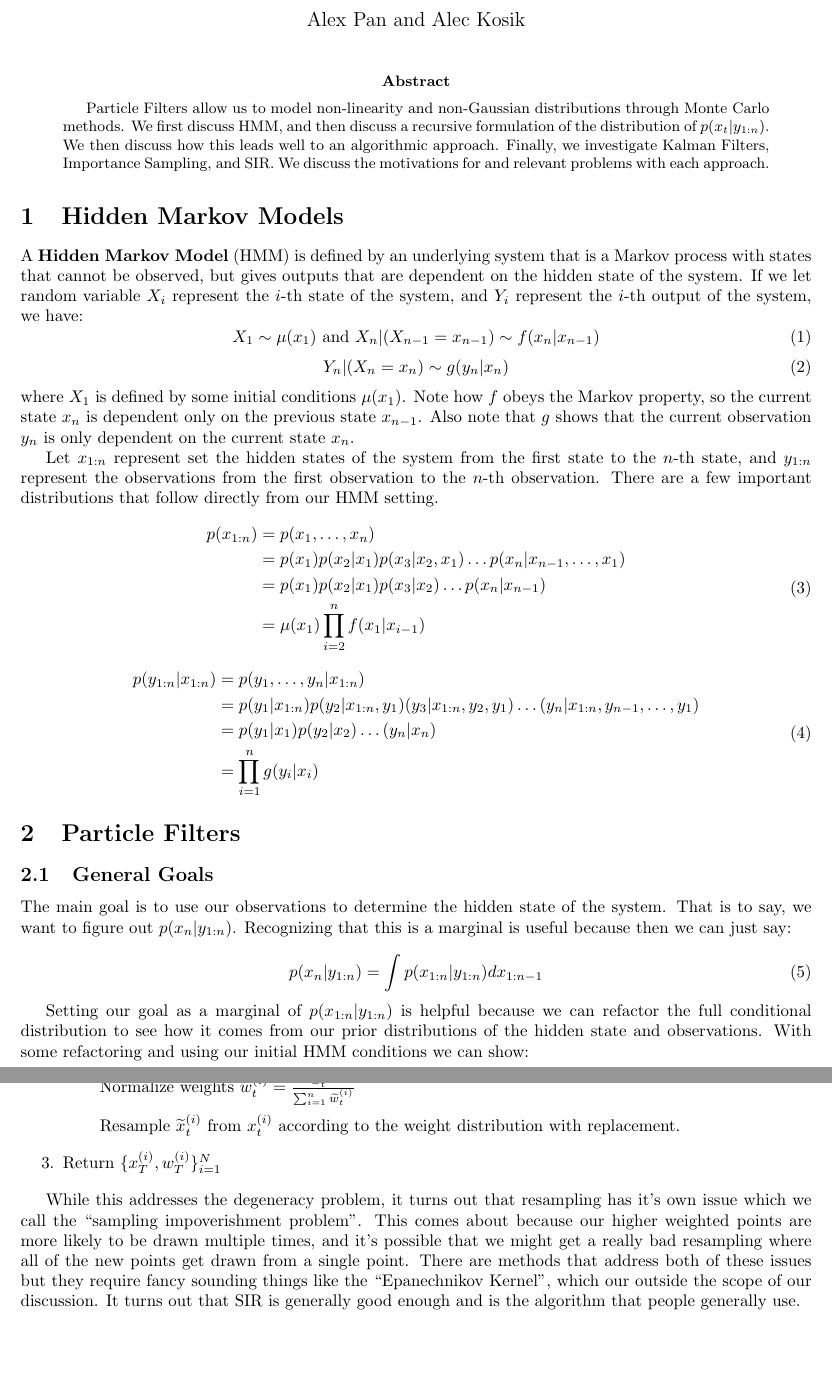
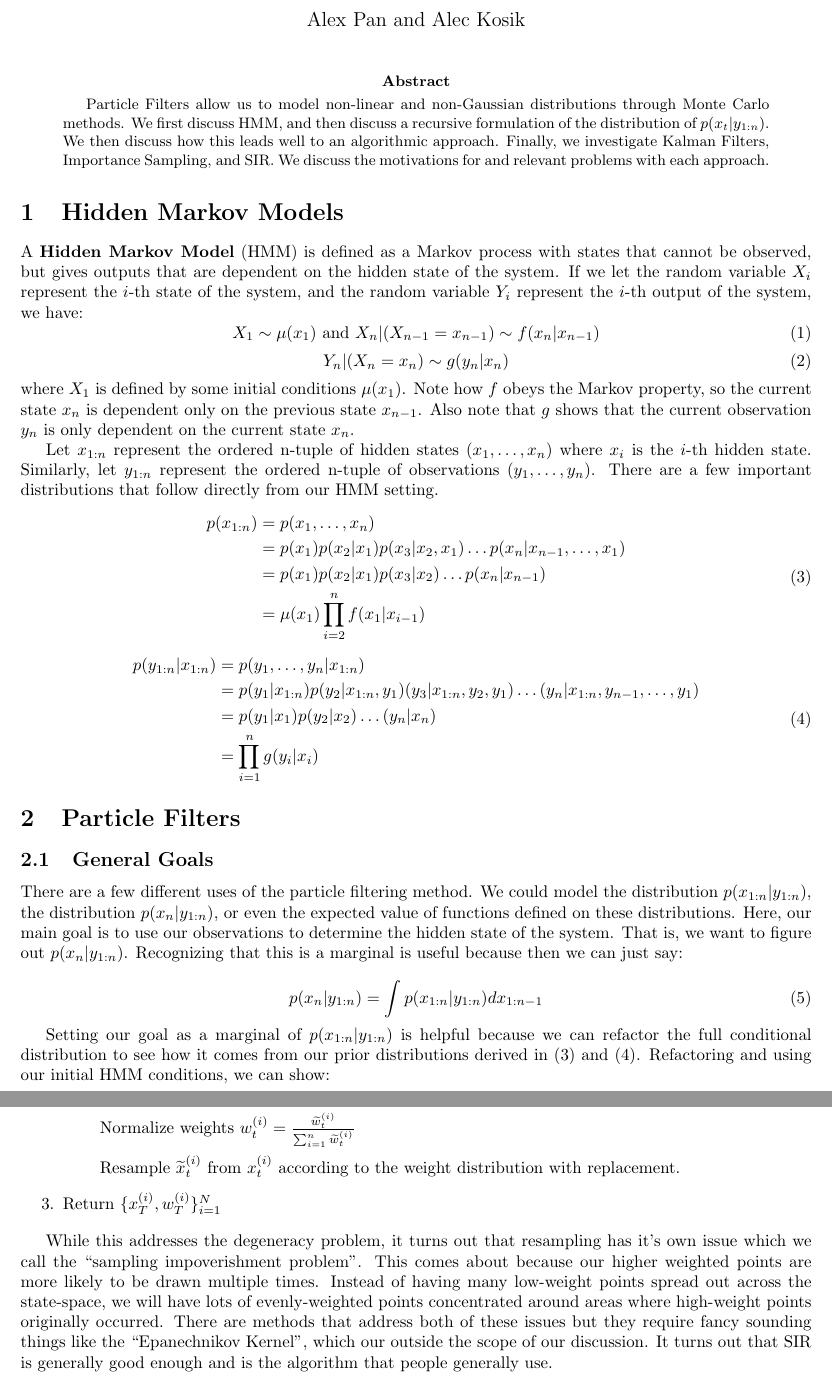
Before and after one commit to apanana/ParticleFilters, a LaTeX paper (Report/Report.tex): two parts of pages 1 and 4 of 4, joined at a grey line, cut so that both start at the same text, the shorter picture padded with empty space. Compiled offline with pdfLaTeX.

Commit message:
Editing report, first pass

```diff
--- a/Report/Report.tex
+++ b/Report/Report.tex
@@ -19,13 +19,13 @@
 
 % --------------------- Abstract ---------------------
 \begin{abstract}
-Particle Filters allow us to model non-linearity and non-Gaussian distributions through Monte Carlo methods. We first discuss HMM, and then discuss a recursive formulation of the distribution of $p(x_t|y_{1:n})$. We then discuss how this leads well to an algorithmic approach. Finally, we investigate Kalman Filters, Importance Sampling, and SIR. We discuss the motivations for and relevant problems with each approach.
+Particle Filters allow us to model non-linear and non-Gaussian distributions through Monte Carlo methods. We first discuss HMM, and then discuss a recursive formulation of the distribution of $p(x_t|y_{1:n})$. We then discuss how this leads well to an algorithmic approach. Finally, we investigate Kalman Filters, Importance Sampling, and SIR. We discuss the motivations for and relevant problems with each approach.
 \end{abstract}
 
 % --------------------- Preliminaries ---------------------
 \section{Hidden Markov Models}
 
-A \textbf{Hidden Markov Model} (HMM) is defined by an underlying system that is a Markov process with states that cannot be observed, but gives outputs that are dependent on the hidden state of the system. If we let random variable $X_i$ represent the $i$-th state of the system, and $Y_i$ represent the $i$-th output of the system, we have:
+A \textbf{Hidden Markov Model} (HMM) is defined as a Markov process with states that cannot be observed, but gives outputs that are dependent on the hidden state of the system. If we let the random variable $X_i$ represent the $i$-th state of the system, and the random variable $Y_i$ represent the $i$-th output of the system, we have:
 \begin{equation}
 X_1 \sim \mu (x_1) \textnormal{ and } X_n|(X_{n-1}=x_{n-1}) \sim f(x_n|x_{n-1})
 \end{equation}
@@ -34,8 +34,9 @@ Y_n|(X_n = x_n) \sim g(y_n|x_n)
 \end{equation}
 where $X_1$ is defined by some initial conditions $\mu(x_1)$. Note how $f$ obeys the Markov property, so the current state $x_n$ is dependent only on the previous state $x_{n-1}$. Also note that $g$ shows that the current observation $y_n$ is only dependent on the current state $x_n$.
 
-Let $x_{1:n}$ represent set the hidden states of the system from the first state to the $n$-th state, and $y_{1:n}$ represent the observations from the first observation to the $n$-th observation. There are a few important distributions that follow directly from our HMM setting.
-\begin{equation}
+Let $x_{1:n}$ represent the ordered n-tuple of hidden states $(x_1,\dots,x_n)$ where $x_i$ is the $i$-th hidden state. Similarly, let $y_{1:n}$ represent the ordered n-tuple of observations $(y_1,\dots,y_n)$. There are a few important distributions that follow directly from our HMM setting.
+% this derivation is confusing (1) because of the switch from p to f and (2) because of the application of bayes rule to get derive line 2. i think it would be better to just give the equation in 1 line and explain where it comes from in prose.
+\begin{equation} \label{p(x_{1:n})}
 \begin{split}
 p(x_{1:n}) &= p(x_1,\dots,x_n)\\
 &= p(x_1)p(x_2|x_1)p(x_3|x_2,x_1)\dots p(x_n|x_{n-1},\dots,x_1)\\
@@ -43,7 +44,7 @@ p(x_{1:n}) &= p(x_1,\dots,x_n)\\
 &=\mu(x_1)\prod_{i=2}^{n} f(x_1|x_{i-1})\\
 \end{split}
 \end{equation}
-\begin{equation}
+\begin{equation} \label{p(y_{1:n}|x_{1:n})}
 \begin{split}
 p(y_{1:n}|x_{1:n}) &= p(y_1,\dots,y_n|x_{1:n})\\
 &= p(y_1|x_{1:n})p(y_2|x_{1:n},y_1)(y_3|x_{1:n},y_2,y_1)\dots (y_n|x_{1:n},y_{n-1},\dots,y_1)\\
@@ -57,14 +58,13 @@ p(y_{1:n}|x_{1:n}) &= p(y_1,\dots,y_n|x_{1:n})\\
 % --------------------- Setting up the problem ---------------------
 \section{Particle Filters}
 \subsection{General Goals}
-
-The main goal is to use our observations to determine the hidden state of the system. That is to say, we want to figure out $p(x_{n}|y_{1:n})$. Recognizing that this is a marginal is useful because then we can just say:
+There are a few different uses of the particle filtering method. We could model the distribution $p(x_{1:n}|y_{1:n})$, the distribution $p(x_n|y_{1:n})$, or even the expected value of functions defined on these distributions. Here, our main goal is to use our observations to determine the hidden state of the system. That is, we want to figure out $p(x_{n}|y_{1:n})$. Recognizing that this is a marginal is useful because then we can just say:
 
 \begin{equation}
 p(x_{n}|y_{1:n}) = \int p(x_{1:n}|y_{1:n}) dx_{1:n-1}
 \end{equation}
 
-Setting our goal as a marginal of $p(x_{1:n}|y_{1:n})$ is helpful because we can refactor the full conditional distribution to see how it comes from our prior distributions of the hidden state and observations. With some refactoring and using our initial HMM conditions we can show:
+Setting our goal as a marginal of $p(x_{1:n}|y_{1:n})$ is helpful because we can refactor the full conditional distribution to see how it comes from our prior distributions derived in \eqref{p(x_{1:n})} and \eqref{p(y_{1:n}|x_{1:n})}. Refactoring and using our initial HMM conditions, we can show:
 
 \begin{equation}
 \begin{split}
@@ -199,7 +206,7 @@ When we are sampling from our reweighted distribution, it is possible that certa
 \item Return $\{x_T^{(i)},w_T^{(i)}\}_{i=1}^N$
 \end{enumerate}
 
-While this addresses the degeneracy problem, it turns out that resampling has it's own issue which we call the ``sampling impoverishment problem''. This comes about because our higher weighted points are more likely to be drawn multiple times, and it's possible that we might get a really bad resampling where all of the new points get drawn from a single point. There are methods that address both of these issues but they require fancy sounding things like the ``Epanechnikov Kernel'', which our outside the scope of our discussion. It turns out that SIR is generally good enough and is the algorithm that people generally use.
+While this addresses the degeneracy problem, it turns out that resampling has it's own issue which we call the ``sampling impoverishment problem''. This comes about because our higher weighted points are more likely to be drawn multiple times. Instead of having many low-weight points spread out across the state-space, we will have lots of evenly-weighted points concentrated around areas where high-weight points originally occurred. There are methods that address both of these issues but they require fancy sounding things like the ``Epanechnikov Kernel'', which our outside the scope of our discussion. It turns out that SIR is generally good enough and is the algorithm that people generally use.
 
 
 
```
Also changed, not shown: Report/Report.pdf, Report/Report.tex (13 more changed lines), 3 other files.
